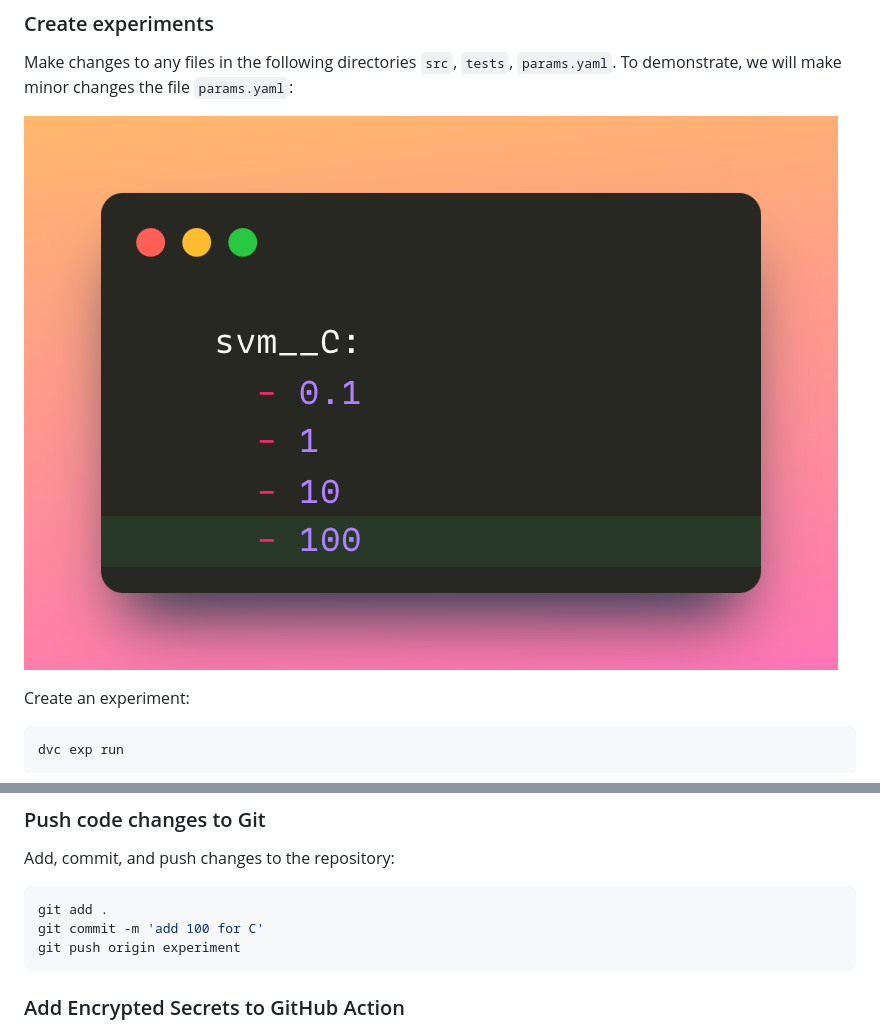
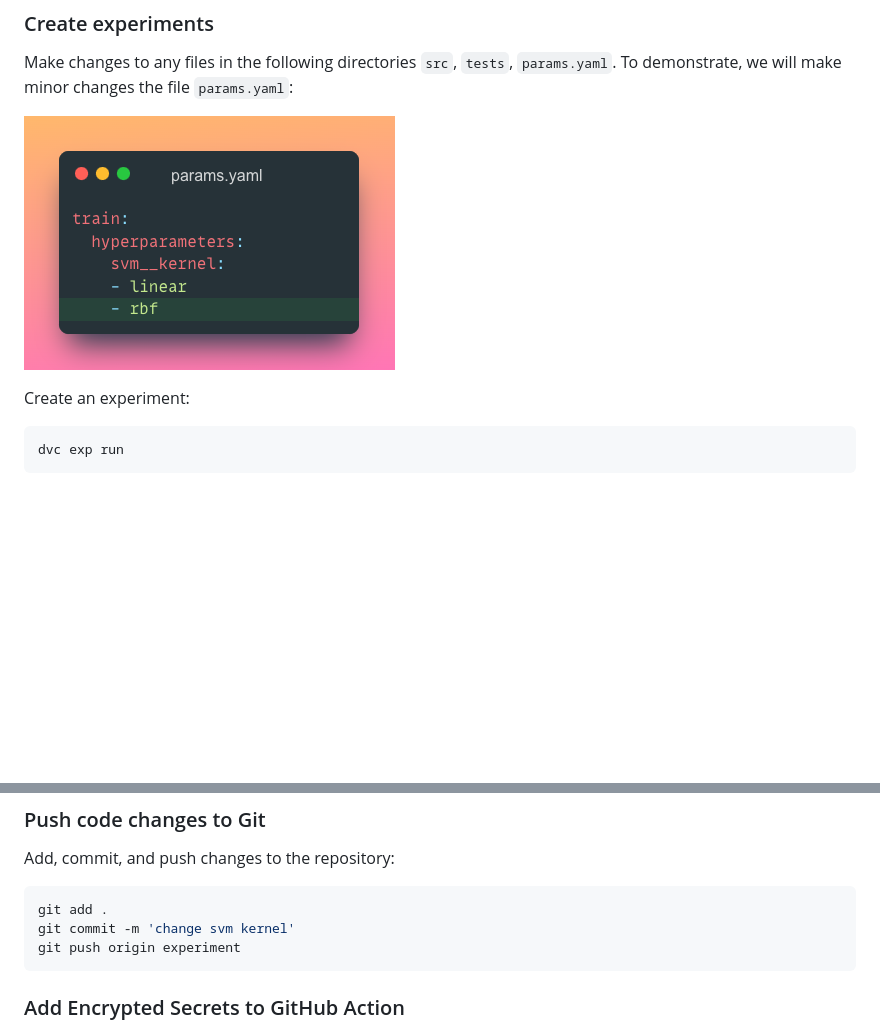
Before and after one commit to khuyentran1401/cicd-mlops-demo, a Markdown page: README.md, 2 parts joined by grey strips. Rendered like a GitHub page; pictures changed too: demo_images/code_change.png; blank space fills up the shorter version.

Commit message:
change svm kernel [skip ci]

````diff
--- a/README.md
+++ b/README.md
@@ -92,7 +92,7 @@ Add, commit, and push changes to the repository:
 
 ```bash
 git add .
-git commit -m 'add 100 for C'
+git commit -m 'change svm kernel'
 git push origin experiment
 ```
 
````
Also changed, not shown: 6 other files.
